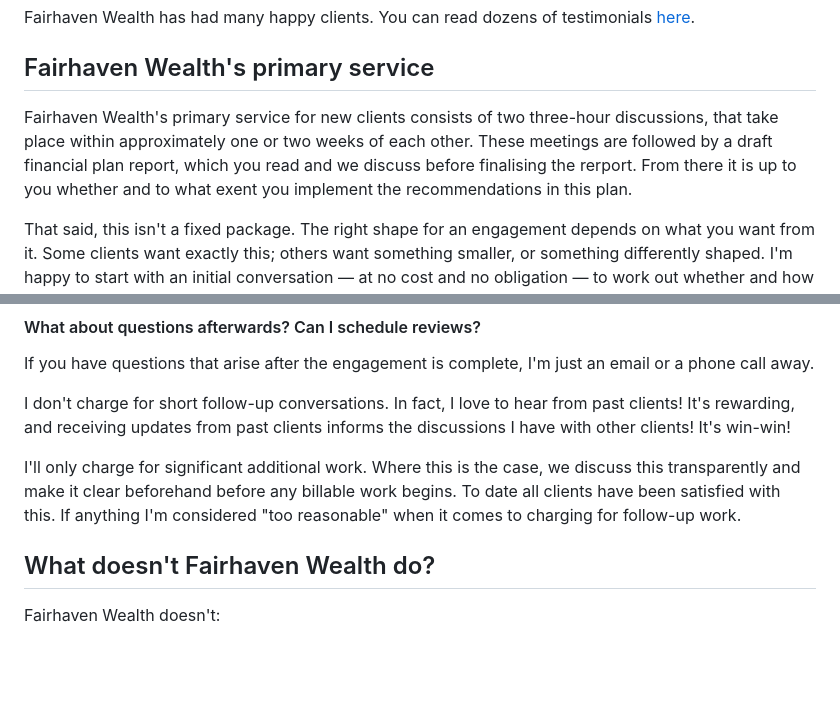
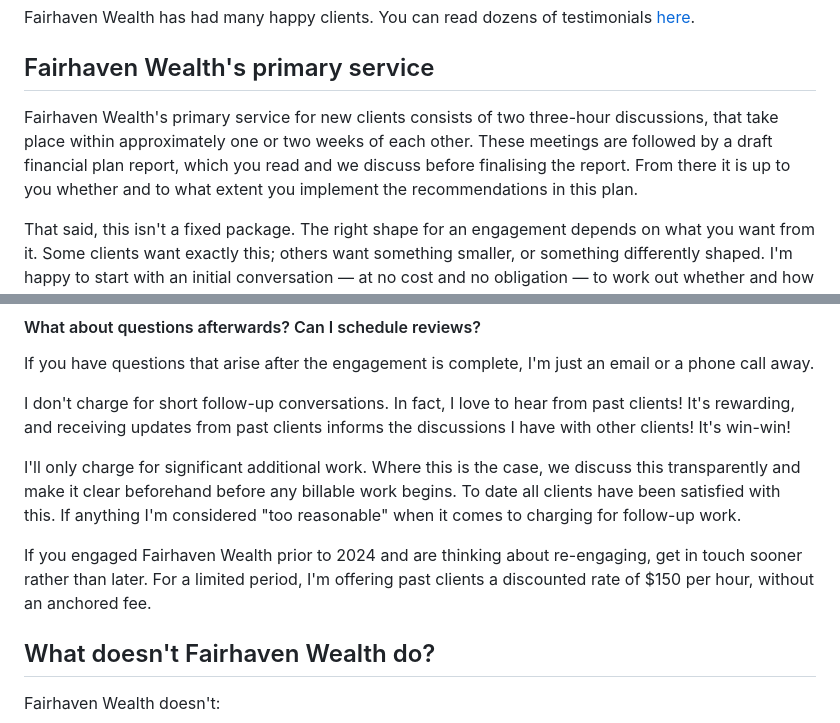
Before and after one commit to sonniebailey/sonniebailey.github.io, a Markdown page: about-content.md, 2 parts joined by grey strips. GitHub-like rendering; blank space fills up the shorter version.

```diff
--- a/about-content.md
+++ b/about-content.md
@@ -26,7 +26,7 @@ Fairhaven Wealth has had many happy clients. You can read dozens of testimonials
 
 ## Fairhaven Wealth's primary service
 
-Fairhaven Wealth's primary service for new clients consists of two three-hour discussions, that take place within approximately one or two weeks of each other. These meetings are followed by a draft financial plan report, which you read and we discuss before finalising the rerport. From there it is up to you whether and to what exent you implement the recommendations in this plan.
+Fairhaven Wealth's primary service for new clients consists of two three-hour discussions, that take place within approximately one or two weeks of each other. These meetings are followed by a draft financial plan report, which you read and we discuss before finalising the report. From there it is up to you whether and to what extent you implement the recommendations in this plan.
 
 That said, this isn't a fixed package. The right shape for an engagement depends on what you want from it. Some clients want exactly this; others want something smaller, or something differently shaped. I'm happy to start with an initial conversation — at no cost and no obligation — to work out whether and how we might work together. If what you actually want from me is a one-off conversation rather than what is described above, that's fine too.
 
@@ -231,6 +233,8 @@ If you have questions that arise after the engagement is complete, I'm just an e
 I don't charge for short follow-up conversations. In fact, I love to hear from past clients! It's rewarding, and receiving updates from past clients informs the discussions I have with other clients! It's win-win!
 
 I'll only charge for significant additional work. Where this is the case, we discuss this transparently and make it clear beforehand before any billable work begins. To date all clients have been satisfied with this. If anything I'm considered "too reasonable" when it comes to charging for follow-up work.
+
+If you engaged Fairhaven Wealth prior to 2024 and are thinking about re-engaging, get in touch sooner rather than later. For a limited period, I'm offering past clients a discounted rate of $150 per hour, without an anchored fee.
 
 ## What doesn't Fairhaven Wealth do?
 
```
Also changed, not shown: other parts of about-content.md (+9 -7 lines).
